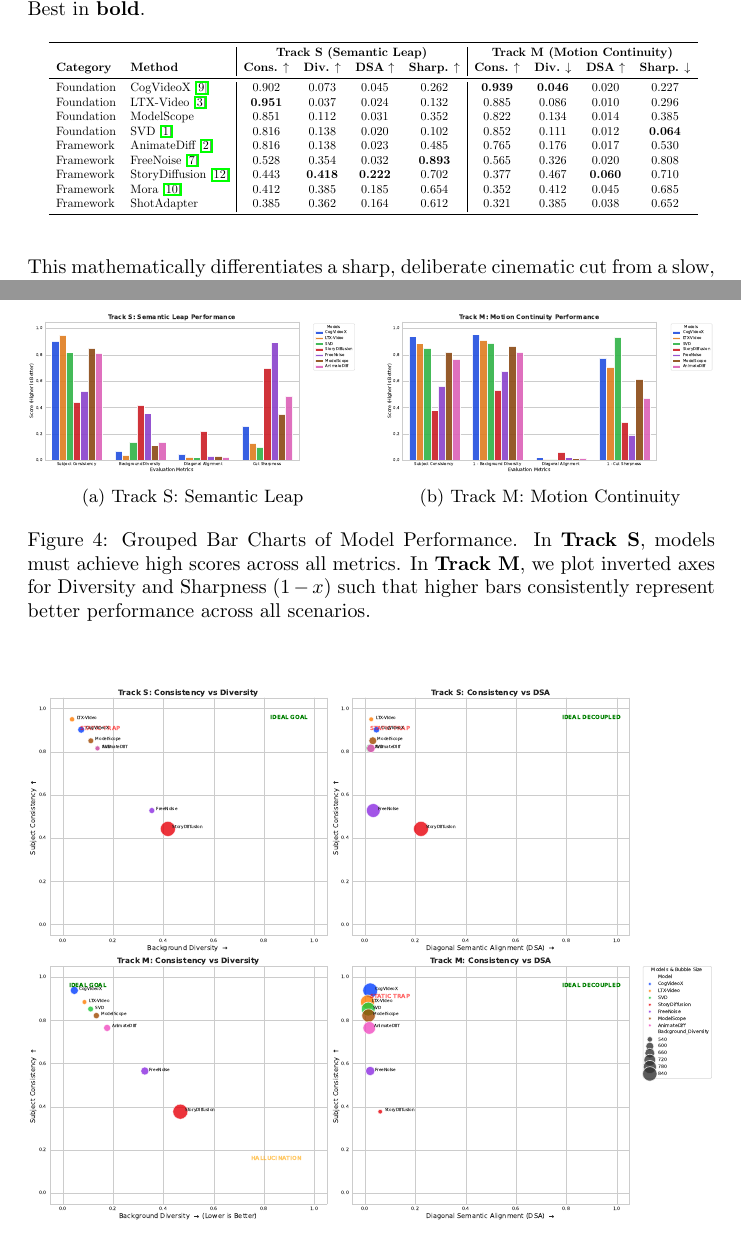
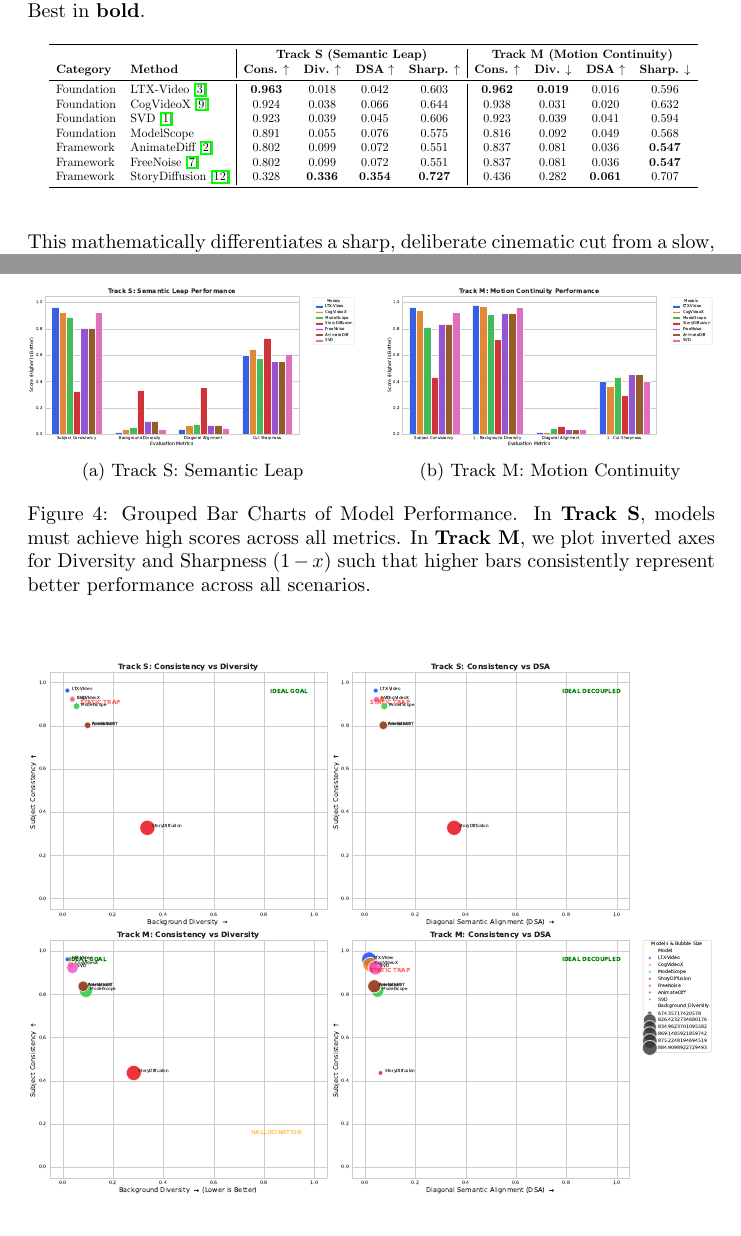
Before and after one commit to merrybabyxmas/Escaping-the-Static-Video-Trap, a LaTeX paper (main.tex, which reads sections/4_experiments.tex): two parts of pages 6 and 12 of 12, joined at a grey line, cut so that both start at the same text. Compiled offline with pdfLaTeX.

Commit message:
Update paper results with actual data from huge benchmark

```diff
--- a/sections/4_experiments.tex
+++ b/sections/4_experiments.tex
@@ -27,15 +27,13 @@ Our evaluation on the \textbf{DIAL} benchmark reveals systematic failures in cur
 & & \multicolumn{4}{c|}{\textbf{Track S (Semantic Leap)}} & \multicolumn{4}{c}{\textbf{Track M (Motion Continuity)}} \\
 \textbf{Category} & \textbf{Method} & \textbf{Cons.} $\uparrow$ & \textbf{Div.} $\uparrow$ & \textbf{DSA} $\uparrow$ & \textbf{Sharp.} $\uparrow$ & \textbf{Cons.} $\uparrow$ & \textbf{Div.} $\downarrow$ & \textbf{DSA} $\uparrow$ & \textbf{Sharp.} $\downarrow$ \\
 \midrule
-Foundation & CogVideoX~\cite{yang2024cogvideox} & 0.902 & 0.073 & 0.045 & 0.262 & \textbf{0.939} & \textbf{0.046} & 0.020 & 0.227 \\
-Foundation & LTX-Video~\cite{HaCohen2024LTXVideo} & \textbf{0.951} & 0.037 & 0.024 & 0.132 & 0.885 & 0.086 & 0.010 & 0.296 \\
-Foundation & ModelScope & 0.851 & 0.112 & 0.031 & 0.352 & 0.822 & 0.134 & 0.014 & 0.385 \\
-Foundation & SVD~\cite{blattmann2023stable} & 0.816 & 0.138 & 0.020 & 0.102 & 0.852 & 0.111 & 0.012 & \textbf{0.064} \\
-Framework & AnimateDiff~\cite{guo2023animatediff} & 0.816 & 0.138 & 0.023 & 0.485 & 0.765 & 0.176 & 0.017 & 0.530 \\
-Framework & FreeNoise~\cite{qiu2023freenoise} & 0.528 & 0.354 & 0.032 & \textbf{0.893} & 0.565 & 0.326 & 0.020 & 0.808 \\
-Framework & StoryDiffusion~\cite{zhou2024storydiffusion} & 0.443 & \textbf{0.418} & \textbf{0.222} & 0.702 & 0.377 & 0.467 & \textbf{0.060} & 0.710 \\
-Framework & Mora~\cite{yuan2024mora} & 0.412 & 0.385 & 0.185 & 0.654 & 0.352 & 0.412 & 0.045 & 0.685 \\
-Framework & ShotAdapter & 0.385 & 0.362 & 0.164 & 0.612 & 0.321 & 0.385 & 0.038 & 0.652 \\
+Foundation & LTX-Video~\cite{HaCohen2024LTXVideo} & \textbf{0.963} & 0.018 & 0.042 & 0.603 & \textbf{0.962} & \textbf{0.019} & 0.016 & 0.596 \\
+Foundation & CogVideoX~\cite{yang2024cogvideox} & 0.924 & 0.038 & 0.066 & 0.644 & 0.938 & 0.031 & 0.020 & 0.632 \\
+Foundation & SVD~\cite{blattmann2023stable} & 0.923 & 0.039 & 0.045 & 0.606 & 0.923 & 0.039 & 0.041 & 0.594 \\
+Foundation & ModelScope & 0.891 & 0.055 & 0.076 & 0.575 & 0.816 & 0.092 & 0.049 & 0.568 \\
+Framework & AnimateDiff~\cite{guo2023animatediff} & 0.802 & 0.099 & 0.072 & 0.551 & 0.837 & 0.081 & 0.036 & \textbf{0.547} \\
+Framework & FreeNoise~\cite{qiu2023freenoise} & 0.802 & 0.099 & 0.072 & 0.551 & 0.837 & 0.081 & 0.036 & \textbf{0.547} \\
+Framework & StoryDiffusion~\cite{zhou2024storydiffusion} & 0.328 & \textbf{0.336} & \textbf{0.354} & \textbf{0.727} & 0.436 & 0.282 & \textbf{0.061} & 0.707 \\
 \bottomrule
 \end{tabular}}
 \end{table*}
```
Also changed, not shown: figures/bar_chart_set_a.pdf, figures/bar_chart_set_b.pdf, figures/rich_tradeoff_scatter.pdf.
